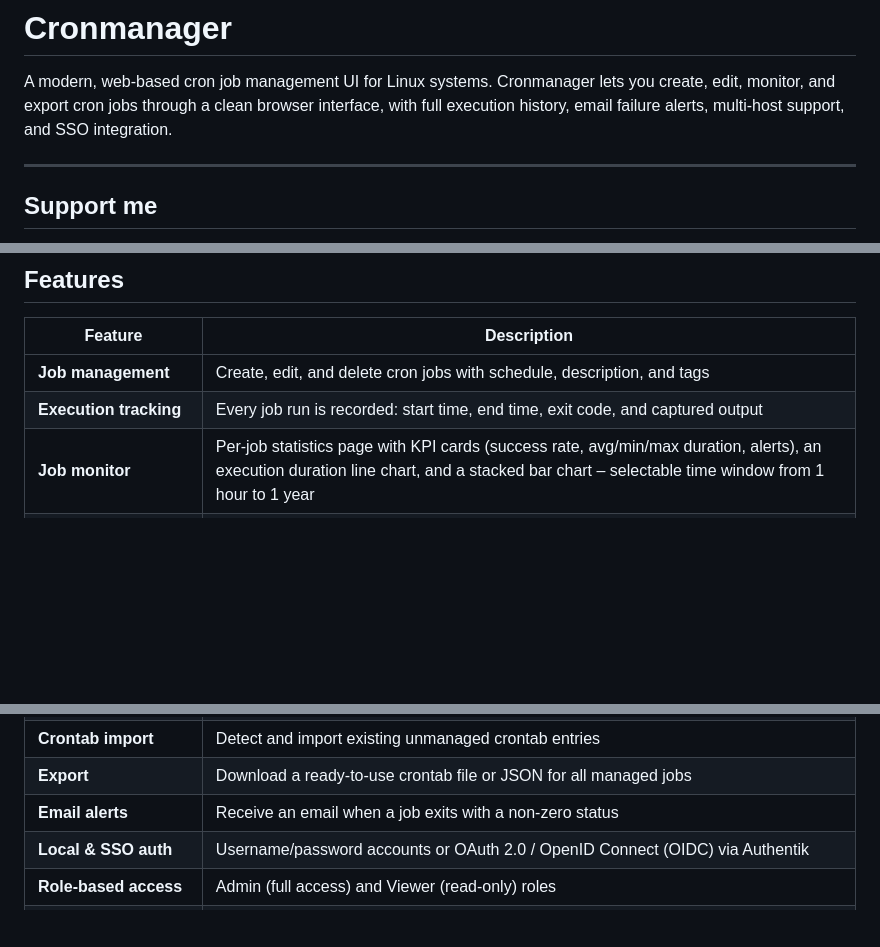
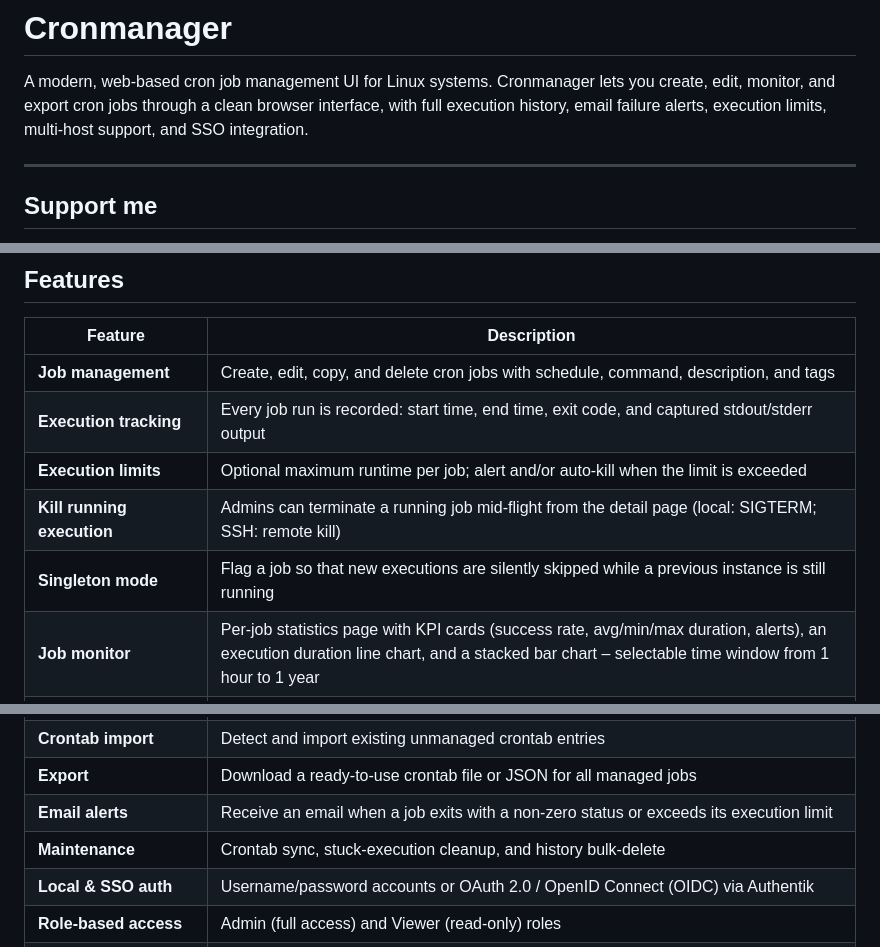
Before and after one commit to csoscd/cronmanager, a Markdown page: README.md, 3 parts joined by grey strips. GitHub-like rendering; blank space fills up the shorter version.

Commit message:
docs: update README features table for v2.3.0
Add execution limits, kill running execution, singleton mode, and
maintenance to the features table. Update the intro paragraph.

```diff
--- a/README.md
+++ b/README.md
@@ -2,7 +2,7 @@
 
 A modern, web-based cron job management UI for Linux systems. Cronmanager lets you create,
 edit, monitor, and export cron jobs through a clean browser interface, with full execution
-history, email failure alerts, multi-host support, and SSO integration.
+history, email failure alerts, execution limits, multi-host support, and SSO integration.
 
 ---
 
@@ -48,8 +48,11 @@ history, email failure alerts, multi-host support, and SSO integration.
 
 | Feature | Description |
 |---|---|
-| **Job management** | Create, edit, and delete cron jobs with schedule, description, and tags |
-| **Execution tracking** | Every job run is recorded: start time, end time, exit code, and captured output |
+| **Job management** | Create, edit, copy, and delete cron jobs with schedule, command, description, and tags |
+| **Execution tracking** | Every job run is recorded: start time, end time, exit code, and captured stdout/stderr output |
+| **Execution limits** | Optional maximum runtime per job; alert and/or auto-kill when the limit is exceeded |
+| **Kill running execution** | Admins can terminate a running job mid-flight from the detail page (local: SIGTERM; SSH: remote kill) |
+| **Singleton mode** | Flag a job so that new executions are silently skipped while a previous instance is still running |
 | **Job monitor** | Per-job statistics page with KPI cards (success rate, avg/min/max duration, alerts), an execution duration line chart, and a stacked bar chart – selectable time window from 1 hour to 1 year |
 | **Dashboard** | At-a-glance view of total jobs, active/inactive counts, and recent failures |
 | **Timeline** | Filterable, paginated history of all executions across all jobs |
@@ -58,7 +61,8 @@ history, email failure alerts, multi-host support, and SSO integration.
 | **Tags** | Label jobs to enable filtering and grouped export |
 | **Crontab import** | Detect and import existing unmanaged crontab entries |
 | **Export** | Download a ready-to-use crontab file or JSON for all managed jobs |
-| **Email alerts** | Receive an email when a job exits with a non-zero status |
+| **Email alerts** | Receive an email when a job exits with a non-zero status or exceeds its execution limit |
+| **Maintenance** | Crontab sync, stuck-execution cleanup, and history bulk-delete |
 | **Local & SSO auth** | Username/password accounts or OAuth 2.0 / OpenID Connect (OIDC) via Authentik |
 | **Role-based access** | Admin (full access) and Viewer (read-only) roles |
 | **User management** | Admins can promote, demote, or remove users |
```
